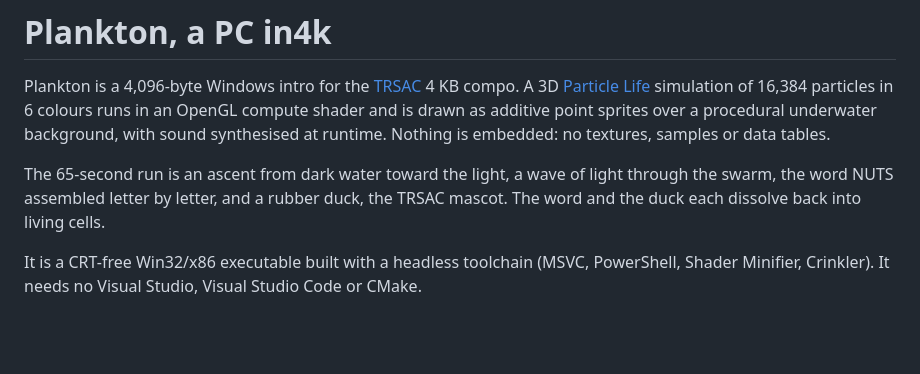
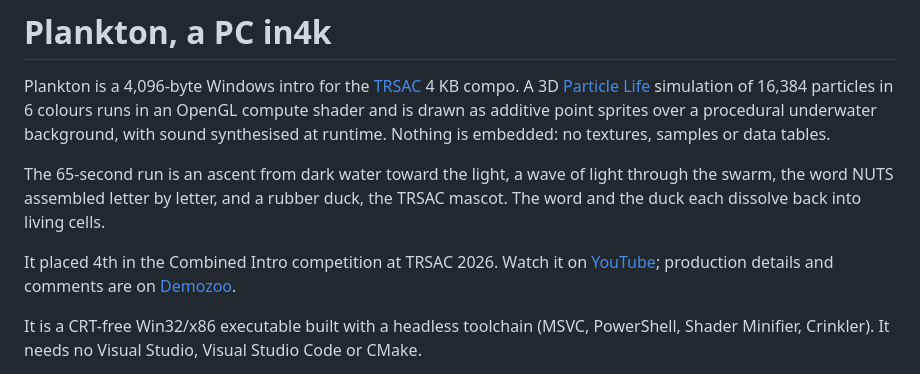
Before and after one commit to flemming-n-larsen/4k-plankton, a Markdown page: README.md, the part around the change. Rendered like a GitHub page; blank space fills up the shorter version.

Commit message:
docs: link the YouTube capture and the Demozoo entry from the README

```diff
--- a/README.md
+++ b/README.md
@@ -3,6 +3,8 @@
 Plankton is a 4,096-byte Windows intro for the [TRSAC](https://trsac.dk/realtime-compos/#compo4) 4 KB compo. A 3D [Particle Life](https://particle-life.com/) simulation of 16,384 particles in 6 colours runs in an OpenGL compute shader and is drawn as additive point sprites over a procedural underwater background, with sound synthesised at runtime. Nothing is embedded: no textures, samples or data tables.
 
 The 65-second run is an ascent from dark water toward the light, a wave of light through the swarm, the word NUTS assembled letter by letter, and a rubber duck, the TRSAC mascot. The word and the duck each dissolve back into living cells.
+
+It placed 4th in the Combined Intro competition at TRSAC 2026. Watch it on [YouTube](https://www.youtube.com/watch?v=RcUpAMERlE8); production details and comments are on [Demozoo](https://demozoo.org/productions/399218/).
 
 It is a CRT-free Win32/x86 executable built with a headless toolchain (MSVC, PowerShell, Shader Minifier, Crinkler). It needs no Visual Studio, Visual Studio Code or CMake.
 
```
